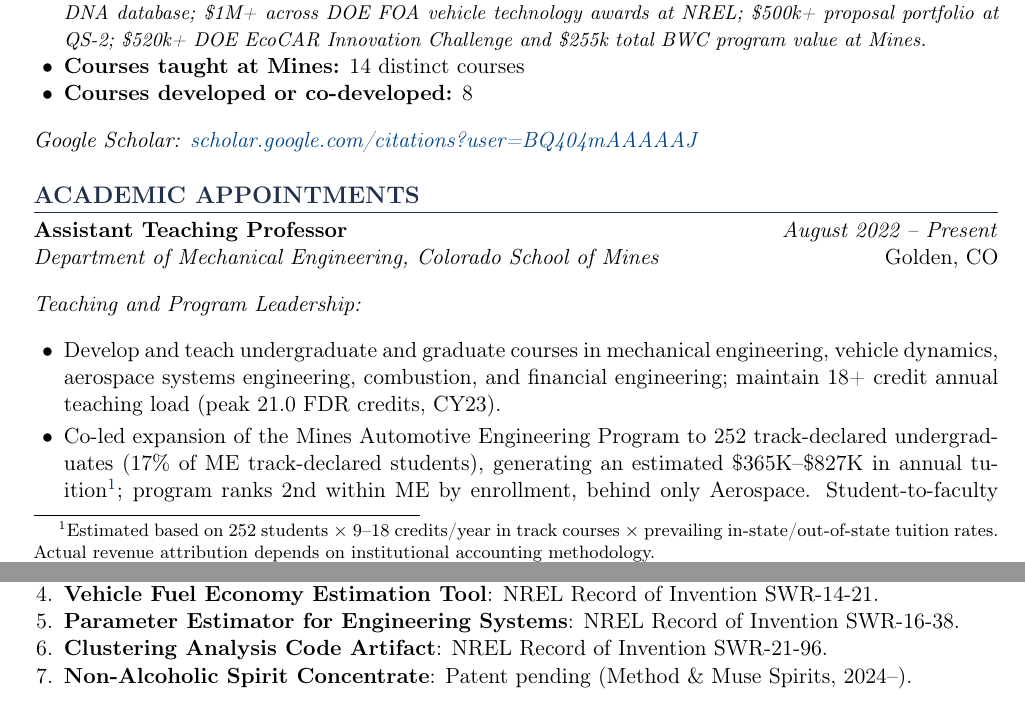
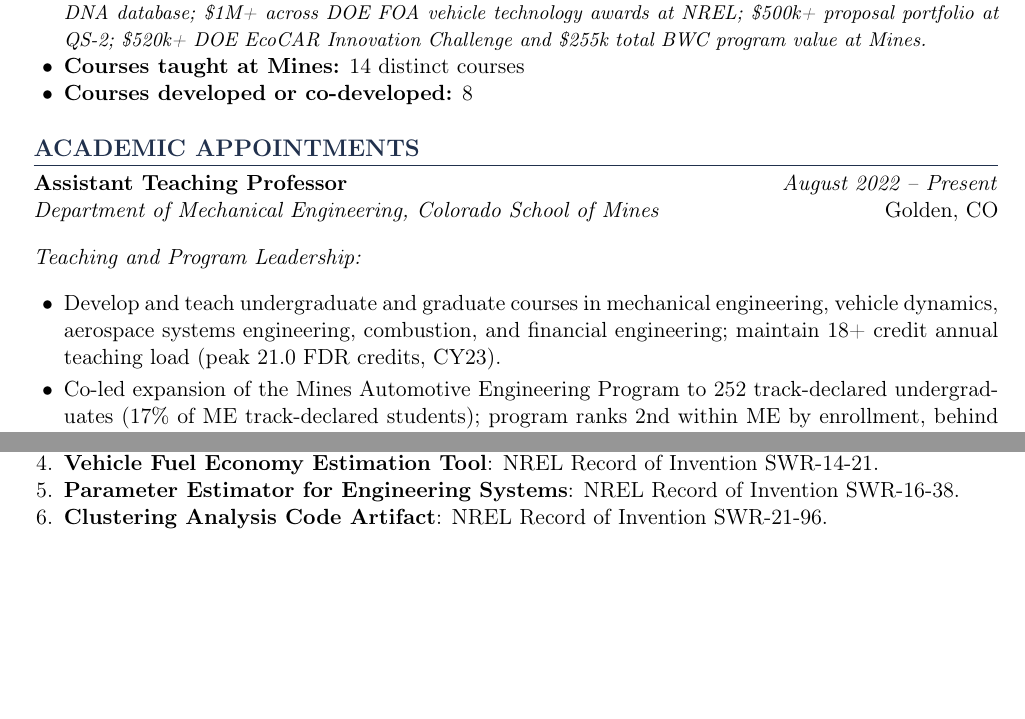
Before and after one commit to professor-duran/academic-cv, a LaTeX CV (cv.tex): two parts of pages 1 and 8 of 12 before the commit and two parts of pages 1 and 7 of 12 after it, joined at a grey line, cut so that both start at the same text, the shorter picture padded with empty space. Compiled offline with pdfLaTeX.

Commit message:
Remove revenue estimates, M&M patent, and scholarly profile Google Scholar link
- Remove $365K--$827K annual tuition estimate and footnote from Assistant Teaching Professor entry
- Remove non-alcoholic spirit concentrate patent from IP section and Entrepreneurial Ventures
- Remove Google Scholar link from Scholarly Profile section (header link retained)

```diff
--- a/cv.tex
+++ b/cv.tex
@@ -125,9 +125,6 @@ Colorado School of Mines, Golden, CO
   \item \textbf{Courses developed or co-developed:} 8
 \end{itemize}
 
-\noindent\textit{Google Scholar:
-\href{https://scholar.google.com/citations?user=BQ404mAAAAAJ}{scholar.google.com/citations?user=BQ404mAAAAAJ}}
-
 % ============================================================
 \section{Academic Appointments}
 % ============================================================
@@ -141,13 +138,9 @@ Colorado School of Mines, Golden, CO
         vehicle dynamics, aerospace systems engineering, combustion, and financial
         engineering; maintain 18+ credit annual teaching load (peak 21.0 FDR credits, CY23).
   \item Co-led expansion of the Mines Automotive Engineering Program to 252
-        track-declared undergraduates (17\% of ME track-declared students), generating
-        an estimated \$365K--\$827K in annual tuition\footnote{Estimated based on
-        252 students $\times$ 9--18 credits/year in track courses $\times$
-        prevailing in-state/out-of-state tuition rates. Actual revenue attribution
-        depends on institutional accounting methodology.}; program ranks 2nd within
-        ME by enrollment, behind only Aerospace. Student-to-faculty ratio: 126:1
-        (with only two core faculty).
+        track-declared undergraduates (17\% of ME track-declared students);
+        program ranks 2nd within ME by enrollment, behind only Aerospace.
+        Student-to-faculty ratio: 126:1 (with only two core faculty).
   \item Capstone Leadership Team, ME Co-Representative (Fall 2025 -- Present):
         program-level planning, delivery standards, and coordination with the Industry
         Partnership Board Steering Committee.
@@ -613,8 +606,6 @@ within each category.}
   \item \textbf{Parameter Estimator for Engineering Systems}: NREL Record of Invention
         SWR-16-38.
   \item \textbf{Clustering Analysis Code Artifact}: NREL Record of Invention SWR-21-96.
-  \item \textbf{Non-Alcoholic Spirit Concentrate}: Patent pending (Method \& Muse
-        Spirits, 2024--).
 \end{enumerate}
 
 % ============================================================
```
Also changed, not shown: cv.pdf, cv.tex (1 more changed lines).
